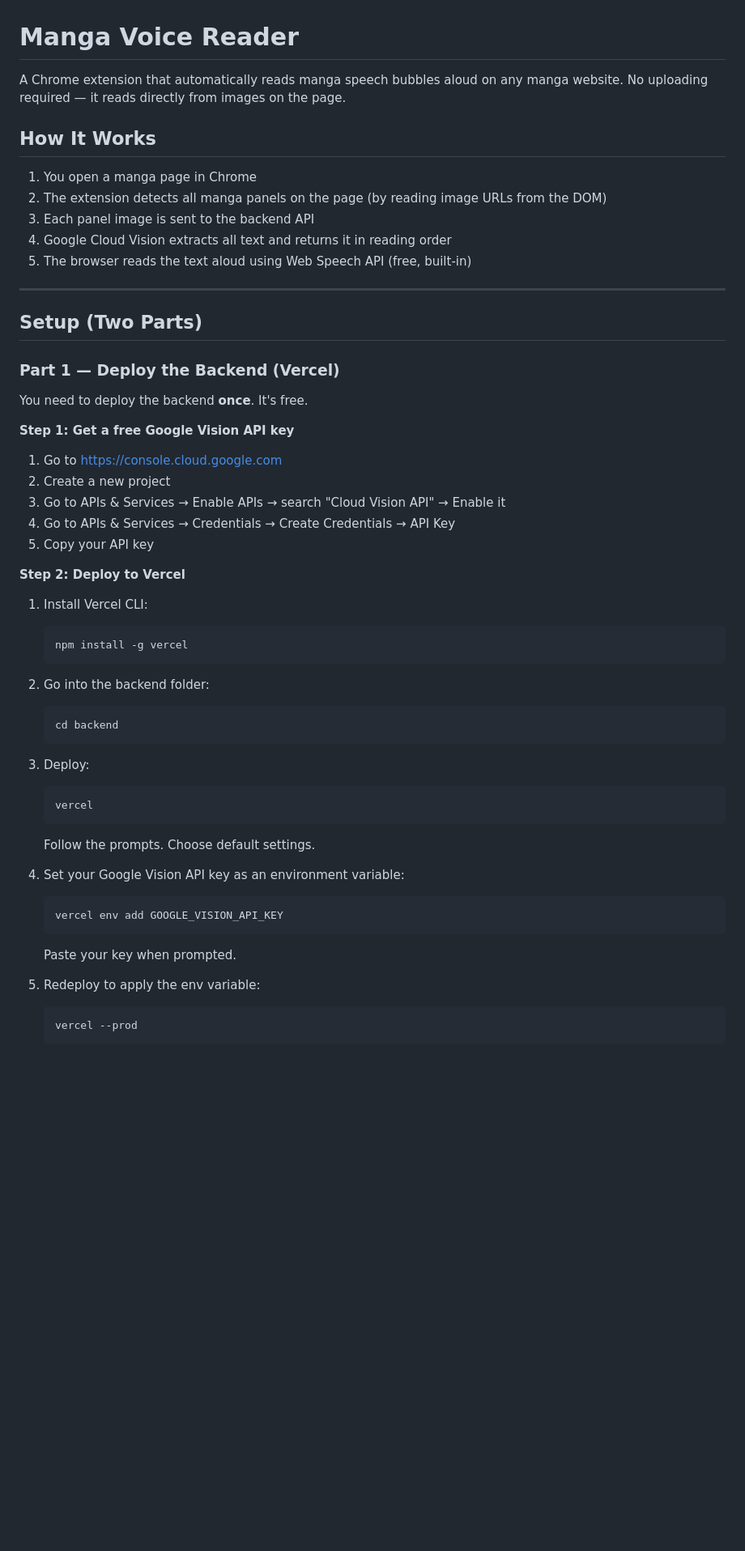
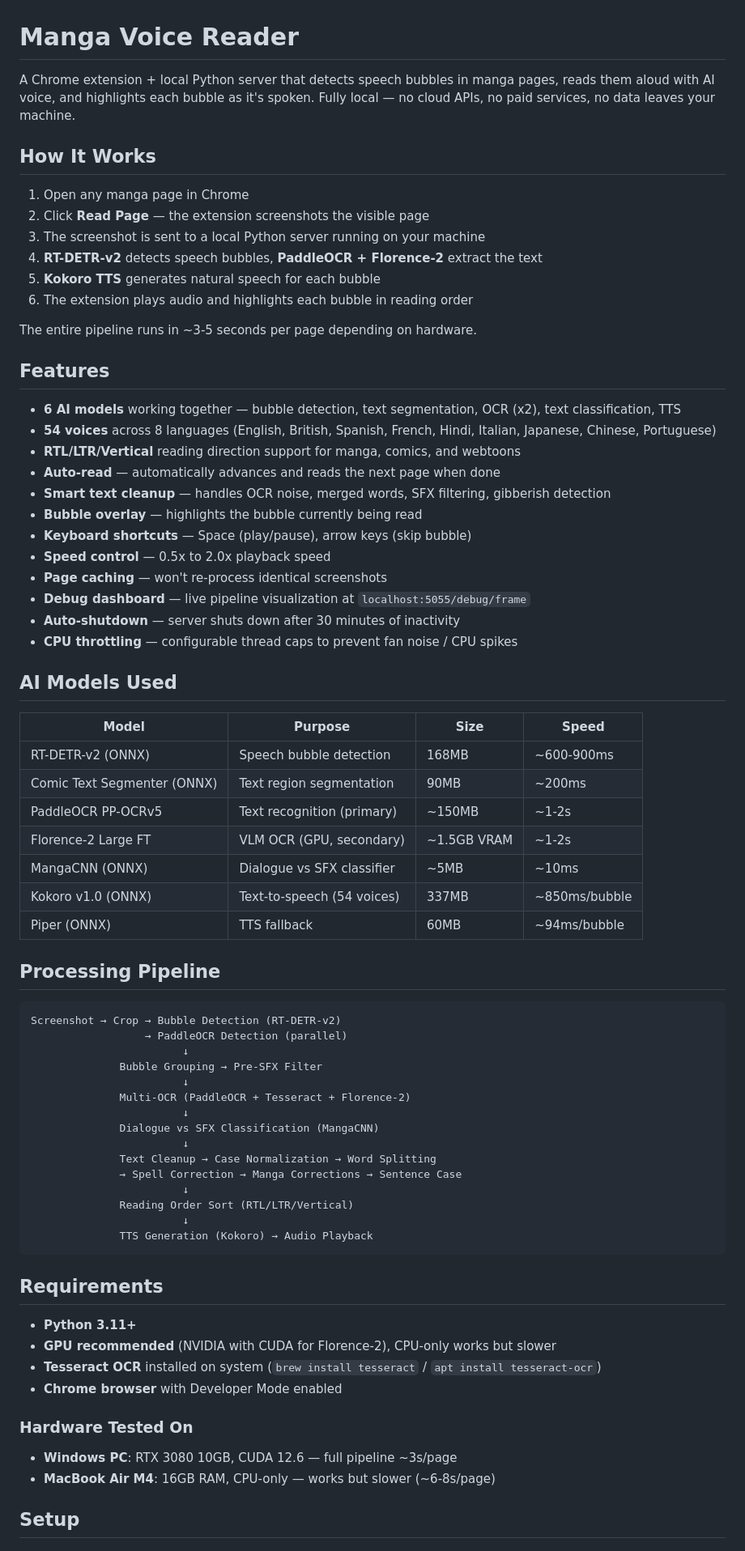
Before and after one commit to pl146/manga-voice-reader, a Markdown page: README.md, the part around one of its changes. Shown at 81% size. GitHub-like rendering; blank space fills up the shorter version.

````diff
--- a/README.md
+++ b/README.md
@@ -1,57 +1,76 @@
 # Manga Voice Reader
 
-A Chrome extension that automatically reads manga speech bubbles aloud on any manga website. No uploading required — it reads directly from images on the page.
+A Chrome extension + local Python server that detects speech bubbles in manga pages, reads them aloud with AI voice, and highlights each bubble as it's spoken. Fully local — no cloud APIs, no paid services, no data leaves your machine.
 
 ## How It Works
 
-1. You open a manga page in Chrome
-2. The extension detects all manga panels on the page (by reading image URLs from the DOM)
-3. Each panel image is sent to the backend API
-4. Google Cloud Vision extracts all text and returns it in reading order
-5. The browser reads the text aloud using Web Speech API (free, built-in)
+1. Open any manga page in Chrome
+2. Click **Read Page** — the extension screenshots the visible page
+3. The screenshot is sent to a local Python server running on your machine
+4. **RT-DETR-v2** detects speech bubbles, **PaddleOCR + Florence-2** extract the text
+5. **Kokoro TTS** generates natural speech for each bubble
+6. The extension plays audio and highlights each bubble in reading order
 
----
+The entire pipeline runs in ~3-5 seconds per page depending on hardware.
 
-## Setup (Two Parts)
+## Features
 
-### Part 1 — Deploy the Backend (Vercel)
+- **6 AI models** working together — bubble detection, text segmentation, OCR (x2), text classification, TTS
+- **54 voices** across 8 languages (English, British, Spanish, French, Hindi, Italian, Japanese, Chinese, Portuguese)
+- **RTL/LTR/Vertical** reading direction support for manga, comics, and webtoons
+- **Auto-read** — automatically advances and reads the next page when done
+- **Smart text cleanup** — handles OCR noise, merged words, SFX filtering, gibberish detection
+- **Bubble overlay** — highlights the bubble currently being read
+- **Keyboard shortcuts** — Space (play/pause), arrow keys (skip bubble)
+- **Speed control** — 0.5x to 2.0x playback speed
+- **Page caching** — won't re-process identical screenshots
+- **Debug dashboard** — live pipeline visualization at `localhost:5055/debug/frame`
+- **Auto-shutdown** — server shuts down after 30 minutes of inactivity
+- **CPU throttling** — configurable thread caps to prevent fan noise / CPU spikes
 
-You need to deploy the backend **once**. It's free.
+## AI Models Used
 
-**Step 1: Get a free Google Vision API key**
+| Model | Purpose | Size | Speed |
+|-------|---------|------|-------|
+| RT-DETR-v2 (ONNX) | Speech bubble detection | 168MB | ~600-900ms |
+| Comic Text Segmenter (ONNX) | Text region segmentation | 90MB | ~200ms |
+| PaddleOCR PP-OCRv5 | Text recognition (primary) | ~150MB | ~1-2s |
+| Florence-2 Large FT | VLM OCR (GPU, secondary) | ~1.5GB VRAM | ~1-2s |
+| MangaCNN (ONNX) | Dialogue vs SFX classifier | ~5MB | ~10ms |
+| Kokoro v1.0 (ONNX) | Text-to-speech (54 voices) | 337MB | ~850ms/bubble |
+| Piper (ONNX) | TTS fallback | 60MB | ~94ms/bubble |
 
-1. Go to https://console.cloud.google.com
-2. Create a new project
-3. Go to APIs & Services → Enable APIs → search "Cloud Vision API" → Enable it
-4. Go to APIs & Services → Credentials → Create Credentials → API Key
-5. Copy your API key
+## Processing Pipeline
 
-**Step 2: Deploy to Vercel**
+```
+Screenshot → Crop → Bubble Detection (RT-DETR-v2)
+                  → PaddleOCR Detection (parallel)
+                        ↓
+              Bubble Grouping → Pre-SFX Filter
+                        ↓
+              Multi-OCR (PaddleOCR + Tesseract + Florence-2)
+                        ↓
+              Dialogue vs SFX Classification (MangaCNN)
+                        ↓
+              Text Cleanup → Case Normalization → Word Splitting
+              → Spell Correction → Manga Corrections → Sentence Case
+                        ↓
+              Reading Order Sort (RTL/LTR/Vertical)
+                        ↓
+              TTS Generation (Kokoro) → Audio Playback
+```
 
-1. Install Vercel CLI:
-   ```
-   npm install -g vercel
-   ```
+## Requirements
 
-2. Go into the backend folder:
-   ```
-   cd backend
-   ```
+- **Python 3.11+**
+- **GPU recommended** (NVIDIA with CUDA for Florence-2), CPU-only works but slower
+- **Tesseract OCR** installed on system (`brew install tesseract` / `apt install tesseract-ocr`)
+- **Chrome browser** with Developer Mode enabled
 
-3. Deploy:
-   ```
-   vercel
-   ```
-   Follow the prompts. Choose default settings.
+### Hardware Tested On
 
-4. Set your Google Vision API key as an environment variable:
-   ```
-   vercel env add GOOGLE_VISION_API_KEY
-   ```
-   Paste your key when prompted.
+- **Windows PC**: RTX 3080 10GB, CUDA 12.6 — full pipeline ~3s/page
+- **MacBook Air M4**: 16GB RAM, CPU-only — works but slower (~6-8s/page)
 
-5. Redeploy to apply the env variable:
-   ```
-   vercel --prod
-   ```
+## Setup
 
````
Also changed, not shown: other parts of README.md (+146 -64 lines).
